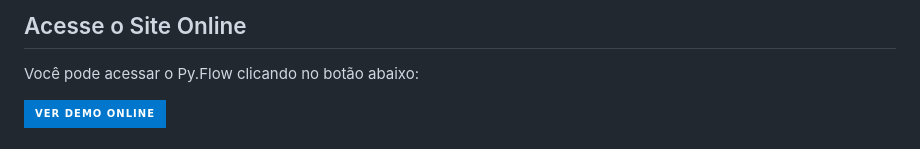
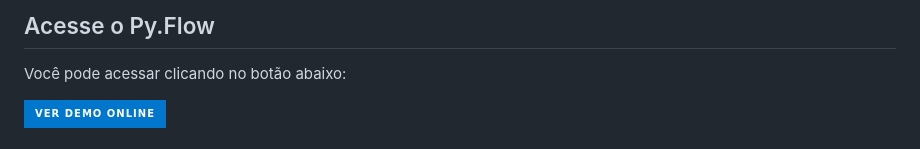
Before and after one commit to bjohn3301/pyflow-flask, a Markdown page: README.md, the part around the change. Rendered like a GitHub page; badges without logos.

```diff
--- a/README.md
+++ b/README.md
@@ -1,6 +1,7 @@
-## Acesse o Site Online
+## Acesse o Py.Flow
 
-Você pode acessar o Py.Flow clicando no botão abaixo:
+Você pode acessar clicando no botão abaixo:
+
 
   <a href="https://pyflow-flask.onrender.com" target="_blank">
     <img src="https://img.shields.io/badge/VER%20DEMO%20ONLINE-%230077cc.svg?style=for-the-badge&logo=matrix&logoColor=white" alt="Py.Flow">
```
